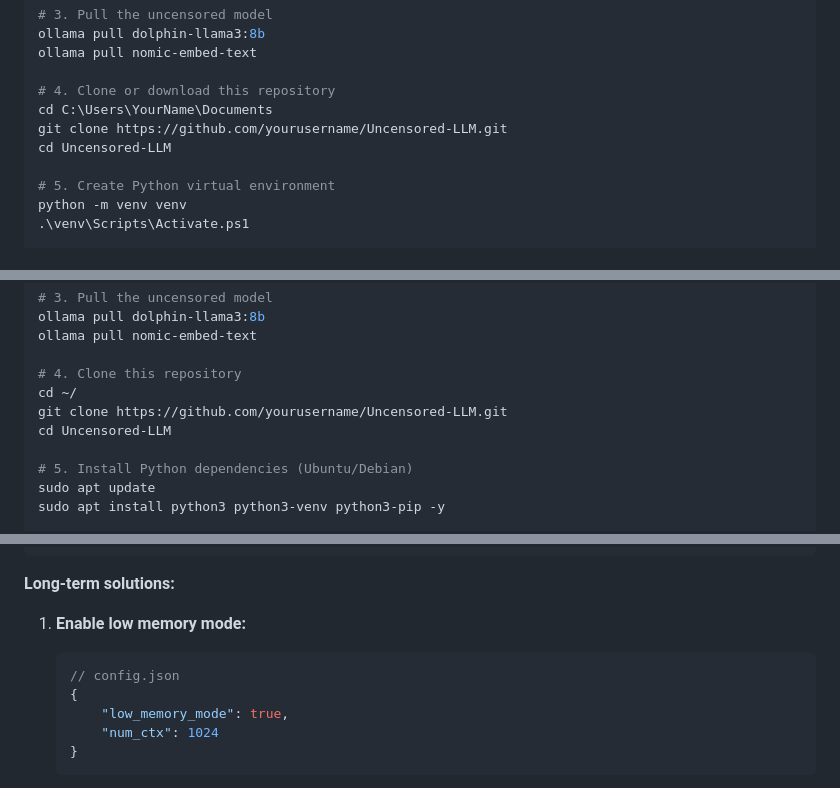
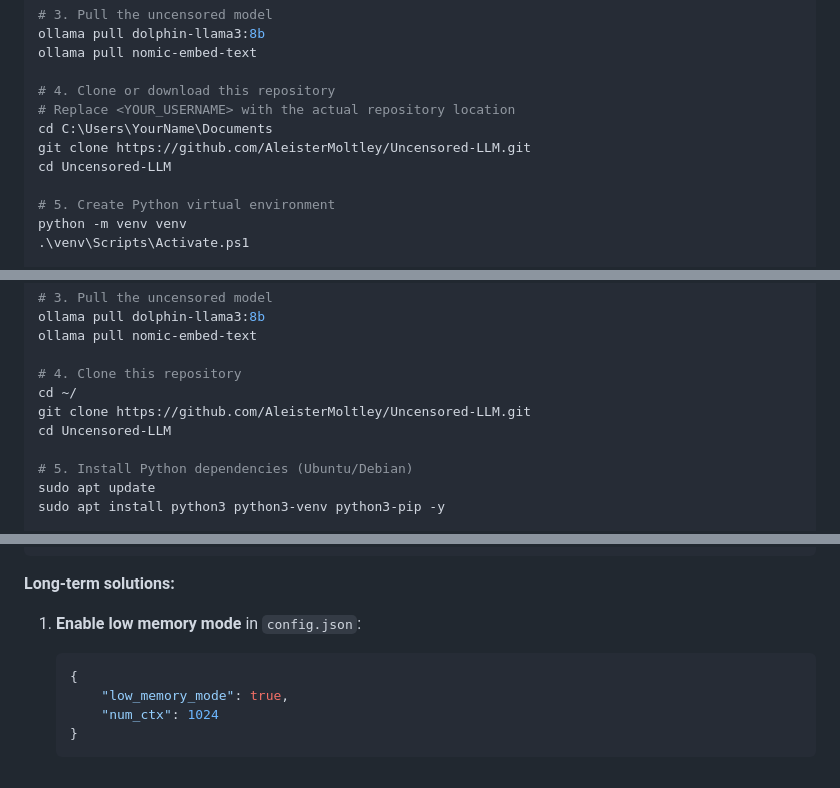
Before and after one commit to AleisterMoltley/Uncensored-LLM, a Markdown page: README.md, 3 parts joined by grey strips. GitHub-like rendering; folded sections open.

````diff
--- a/README.md
+++ b/README.md
@@ -130,8 +130,9 @@ ollama pull dolphin-llama3:8b
 ollama pull nomic-embed-text
 
 # 4. Clone or download this repository
+# Replace <YOUR_USERNAME> with the actual repository location
 cd C:\Users\YourName\Documents
-git clone https://github.com/yourusername/Uncensored-LLM.git
+git clone https://github.com/AleisterMoltley/Uncensored-LLM.git
 cd Uncensored-LLM
 
 # 5. Create Python virtual environment
@@ -186,7 +187,7 @@ ollama pull nomic-embed-text
 
 # 4. Clone this repository
 cd ~/
-git clone https://github.com/yourusername/Uncensored-LLM.git
+git clone https://github.com/AleisterMoltley/Uncensored-LLM.git
 cd Uncensored-LLM
 
 # 5. Install Python dependencies (Ubuntu/Debian)
@@ -1037,9 +1037,8 @@ ollama ps
 
 **Long-term solutions:**
 
-1. **Enable low memory mode:**
+1. **Enable low memory mode** in `config.json`:
    ```json
-   // config.json
    {
        "low_memory_mode": true,
        "num_ctx": 1024
````
Also changed, not shown: other parts of README.md (+9 -10 lines).
